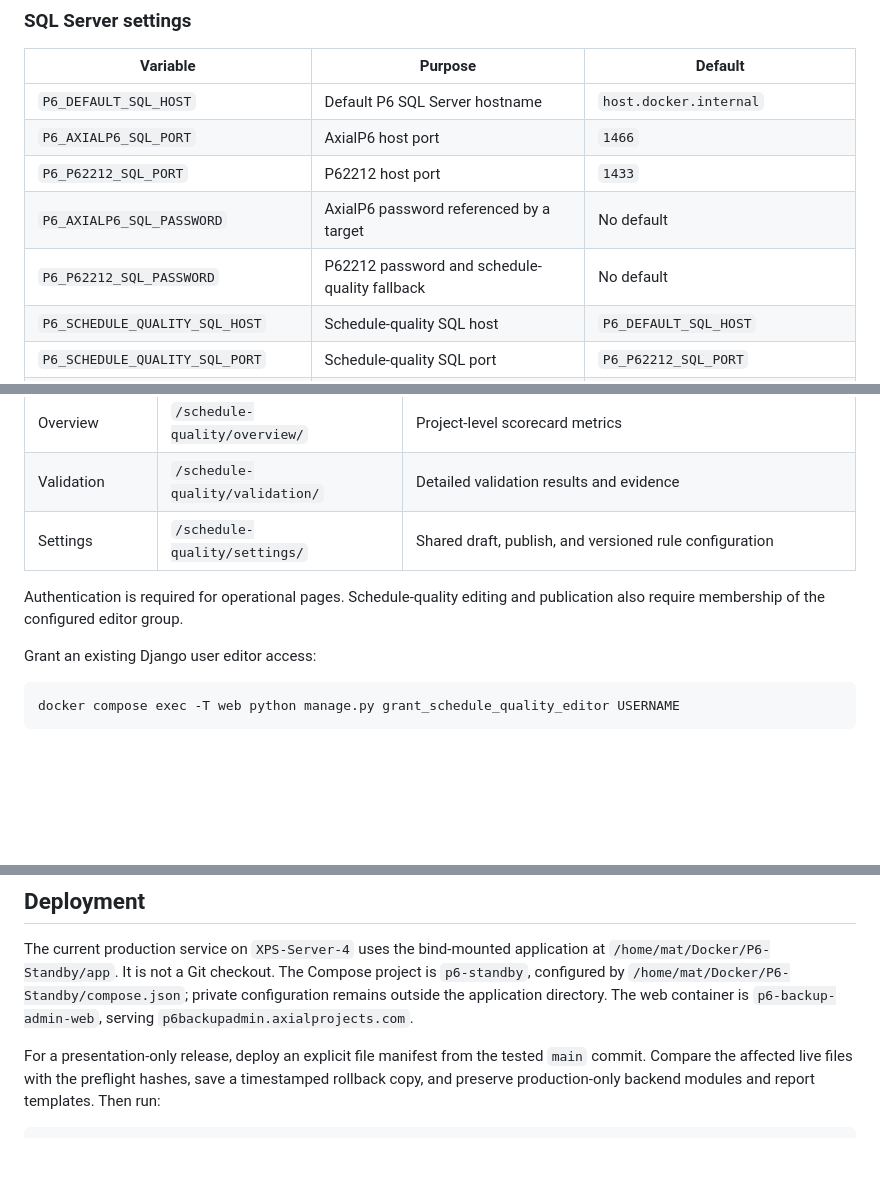
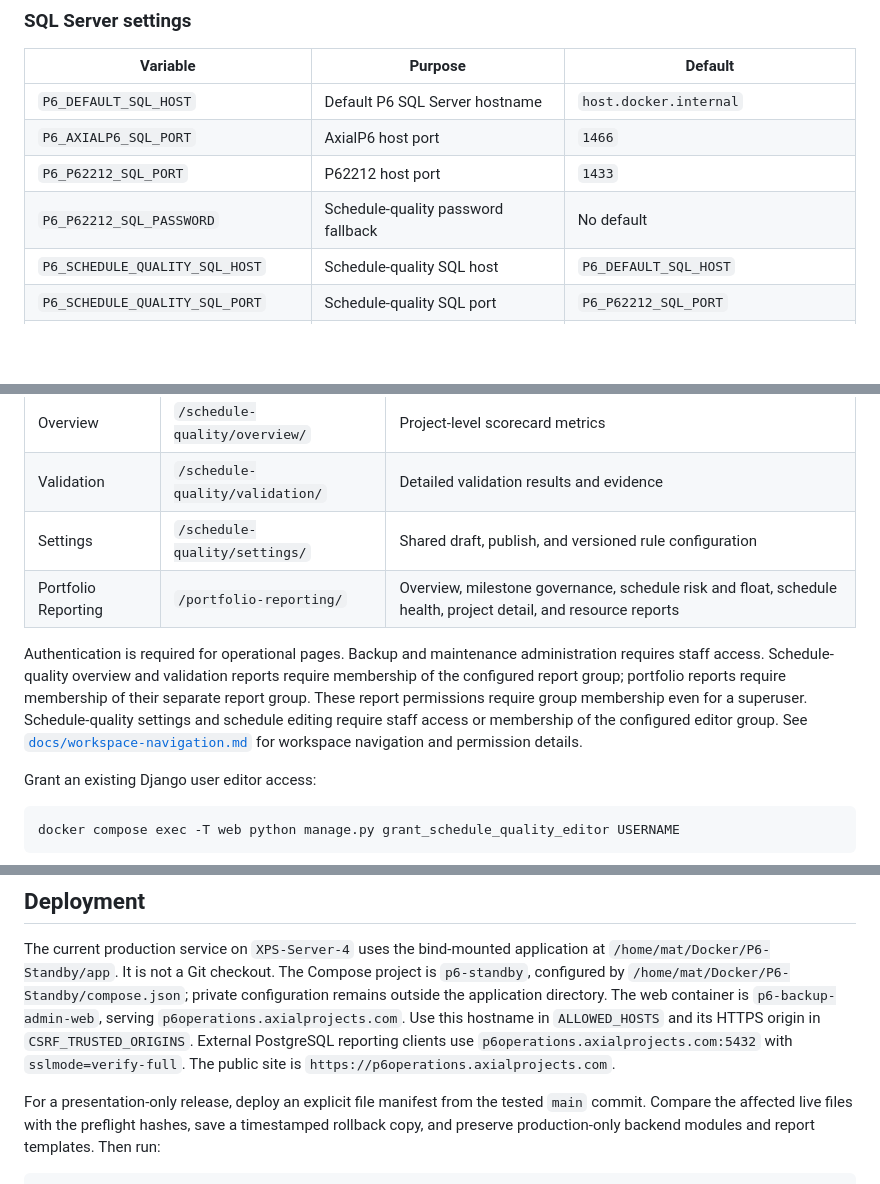
Before and after one commit to mathew-bateman/P6, a Markdown page: README.md, 3 parts joined by grey strips. GitHub-like rendering; blank space fills up the shorter version.

Commit message:
Update operations and reporting documentation

```diff
--- a/README.md
+++ b/README.md
@@ -148,8 +150,7 @@ python -c "from cryptography.fernet import Fernet; import json; print(json.dumps
 | `P6_DEFAULT_SQL_HOST` | Default P6 SQL Server hostname | `host.docker.internal` |
 | `P6_AXIALP6_SQL_PORT` | AxialP6 host port | `1466` |
 | `P6_P62212_SQL_PORT` | P62212 host port | `1433` |
-| `P6_AXIALP6_SQL_PASSWORD` | AxialP6 password referenced by a target | No default |
-| `P6_P62212_SQL_PASSWORD` | P62212 password and schedule-quality fallback | No default |
+| `P6_P62212_SQL_PASSWORD` | Schedule-quality password fallback | No default |
 | `P6_SCHEDULE_QUALITY_SQL_HOST` | Schedule-quality SQL host | `P6_DEFAULT_SQL_HOST` |
 | `P6_SCHEDULE_QUALITY_SQL_PORT` | Schedule-quality SQL port | `P6_P62212_SQL_PORT` |
 | `P6_SCHEDULE_QUALITY_SQL_DATABASE` | Reporting source database | `P62212_1` |
@@ -226,8 +231,9 @@ Open `http://localhost:8026/` and sign in with the created superuser.
 | Overview | `/schedule-quality/overview/` | Project-level scorecard metrics |
 | Validation | `/schedule-quality/validation/` | Detailed validation results and evidence |
 | Settings | `/schedule-quality/settings/` | Shared draft, publish, and versioned rule configuration |
+| Portfolio Reporting | `/portfolio-reporting/` | Overview, milestone governance, schedule risk and float, schedule health, project detail, and resource reports |
 
-Authentication is required for operational pages. Schedule-quality editing and publication also require membership of the configured editor group.
+Authentication is required for operational pages. Backup and maintenance administration requires staff access. Schedule-quality overview and validation reports require membership of the configured report group; portfolio reports require membership of their separate report group. These report permissions require group membership even for a superuser. Schedule-quality settings and schedule editing require staff access or membership of the configured editor group. See [`docs/workspace-navigation.md`](docs/workspace-navigation.md) for workspace navigation and permission details.
 
 Grant an existing Django user editor access:
 
@@ -318,7 +328,11 @@ The current production service on `XPS-Server-4` uses the bind-mounted applicati
 at `/home/mat/Docker/P6-Standby/app`. It is not a Git checkout. The Compose project
 is `p6-standby`, configured by `/home/mat/Docker/P6-Standby/compose.json`; private
 configuration remains outside the application directory. The web container is
-`p6-backup-admin-web`, serving `p6backupadmin.axialprojects.com`.
+`p6-backup-admin-web`, serving `p6operations.axialprojects.com`. Use this hostname
+in `ALLOWED_HOSTS` and its HTTPS origin in `CSRF_TRUSTED_ORIGINS`. External
+PostgreSQL reporting clients use `p6operations.axialprojects.com:5432` with
+`sslmode=verify-full`.
+The public site is `https://p6operations.axialprojects.com`.
 
 For a presentation-only release, deploy an explicit file manifest from the tested
 `main` commit. Compare the affected live files with the preflight hashes, save a
```
Also changed, not shown: other parts of README.md (+12 -2 lines).
